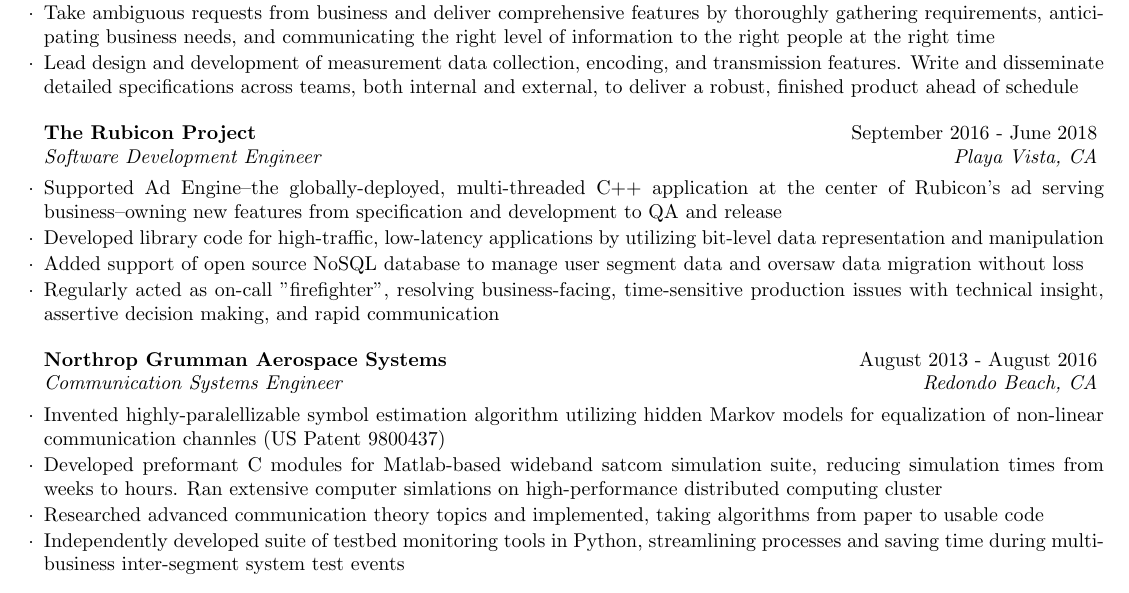
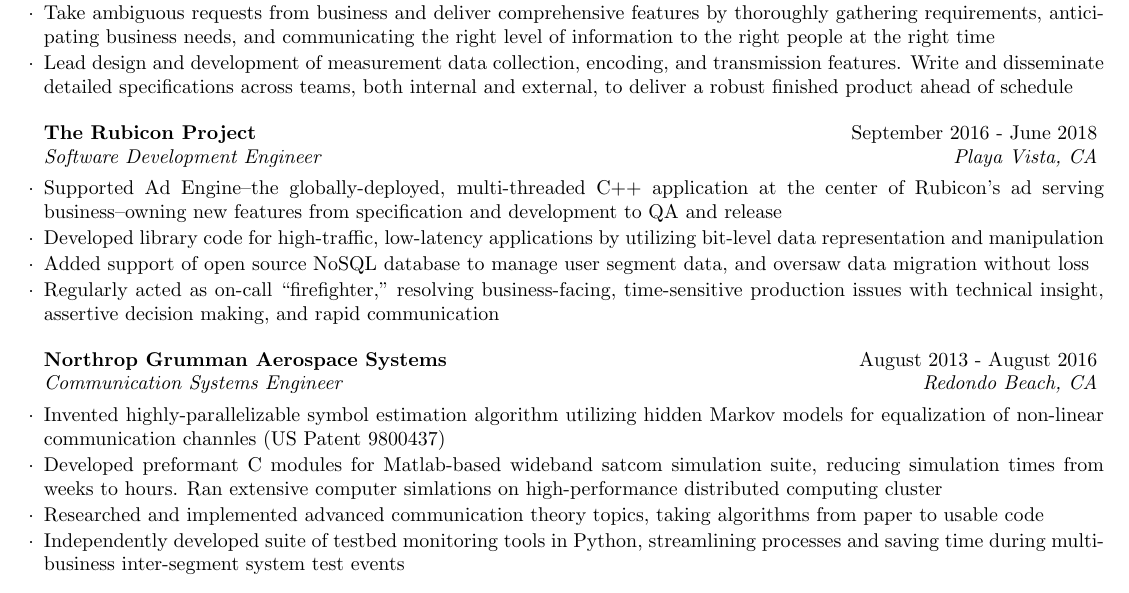
Before and after one commit to kingery/resume, a LaTeX CV (resume.tex): part of the page, cut so that both start at the same text. Compiled offline with pdfLaTeX.

Commit message:
small grammar fixes

```diff
--- a/resume.tex
+++ b/resume.tex
@@ -46,23 +46,23 @@
 \begin{rSubsection}{Hulu Ad Platform}{June 2018 - Present}{Software Developer}{Santa Monica, CA}
 \item Rapidly and reliably develop new features within Hulu's Java-centric, microservice oriented ad serving ecosystem
 \item Take ambiguous requests from business and deliver comprehensive features by thoroughly gathering requirements, anticipating business needs, and communicating the right level of information to the right people at the right time
-\item Lead design and development of measurement data collection, encoding, and transmission features. Write and disseminate detailed specifications across teams, both internal and external, to deliver a robust, finished product ahead of schedule
+\item Lead design and development of measurement data collection, encoding, and transmission features. Write and disseminate detailed specifications across teams, both internal and external, to deliver a robust finished product ahead of schedule
 %\item Act as Python evangelist, and become go-to person for Python related questions both technical and stylistic
 \end{rSubsection}
 
 \begin{rSubsection}{The Rubicon Project}{September 2016 - June 2018}{Software Development Engineer}{Playa Vista, CA}
 \item Supported Ad Engine--the globally-deployed, multi-threaded C++ application at the center of Rubicon's ad serving business--owning new features from specification and development to QA and release
 \item Developed library code for high-traffic, low-latency applications by utilizing bit-level data representation and manipulation
-\item Added support of open source NoSQL database to manage user segment data and oversaw data migration without loss
+\item Added support of open source NoSQL database to manage user segment data, and oversaw data migration without loss
 %\item Manage weekly releases of SOX-compliant applications, reconciling business priority with technical risk
-\item Regularly acted as on-call "firefighter", resolving business-facing, time-sensitive production issues with technical insight, assertive decision making, and rapid communication
+\item Regularly acted as on-call ``firefighter," resolving business-facing, time-sensitive production issues with technical insight, assertive decision making, and rapid communication
 %\item Verify operation of new features using various techniques including cURL requests, log analysis, and SQL queries
 \end{rSubsection}
 
 \begin{rSubsection}{Northrop Grumman Aerospace Systems}{August 2013 - August 2016}{Communication Systems Engineer}{Redondo Beach, CA}
-\item Invented highly-paralellizable symbol estimation algorithm utilizing hidden Markov models for equalization of non-linear communication channles (US Patent 9800437)
+\item Invented highly-parallelizable symbol estimation algorithm utilizing hidden Markov models for equalization of non-linear communication channles (US Patent 9800437)
 \item Developed preformant C modules for Matlab-based wideband satcom simulation suite, reducing simulation times from weeks to hours. Ran extensive computer simlations on high-performance distributed computing cluster
-\item Researched advanced communication theory topics and implemented, taking algorithms from paper to usable code
+\item Researched and implemented advanced communication theory topics, taking algorithms from paper to usable code
 \item Independently developed suite of testbed monitoring tools in Python, streamlining processes and saving time during multi-business inter-segment system test events
 %\item Led design and development team for mission critical database validation tools, teaching team members about concepts in OOP, requirements specification, and robust software design
 %\item Optimize Iterative De-mapping and Decoding (IDD) architecture to increase flexibility for hardware implementation
```
